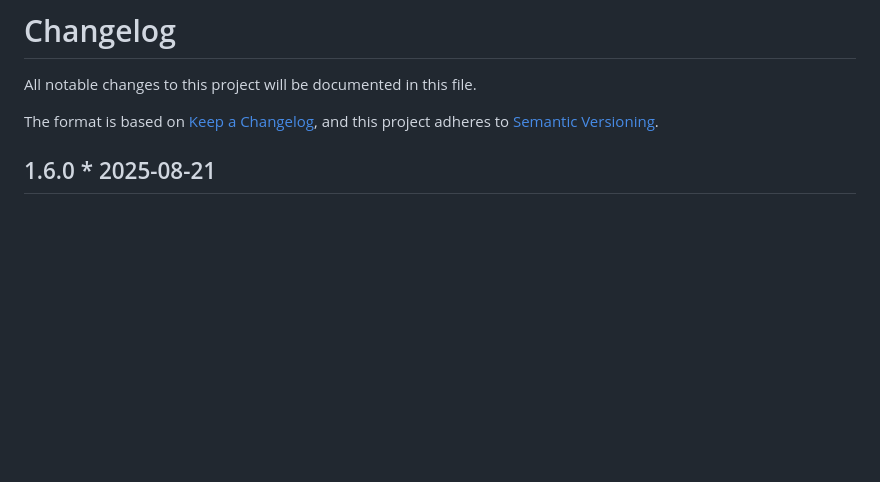
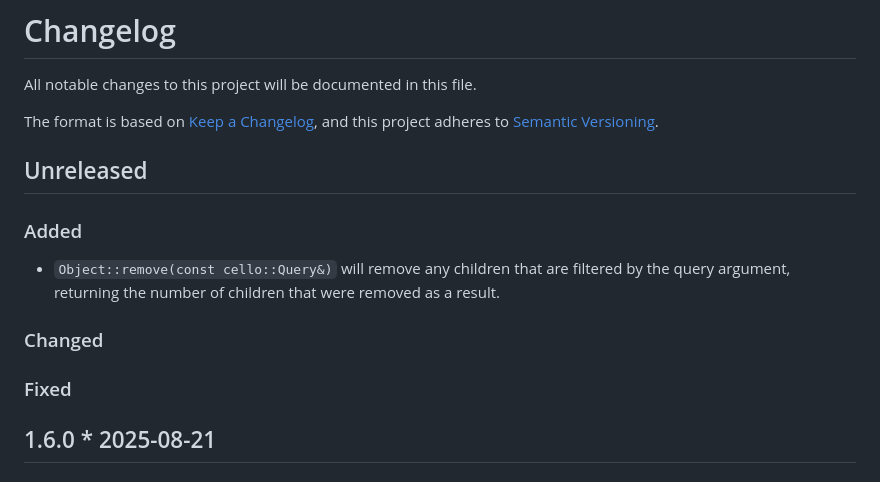
Before and after one commit to bgporter/cello, a Markdown page: CHANGELOG.md, the part around the change. GitHub-like rendering; blank space fills up the shorter version.

Commit message:
update CHANGELOG

```diff
--- a/CHANGELOG.md
+++ b/CHANGELOG.md
@@ -4,6 +4,16 @@ All notable changes to this project will be documented in this file.
 
 The format is based on [Keep a Changelog](https://keepachangelog.com/en/1.0.0/),
 and this project adheres to [Semantic Versioning](https://semver.org/spec/v2.0.0.html).
+
+## Unreleased
+
+### Added
+
+- `Object::remove(const cello::Query&)` will remove any children that are filtered by the query argument, returning the number of children that were removed as a result.
+
+### Changed
+
+### Fixed
 
 ## 1.6.0 * 2025-08-21
 
```
